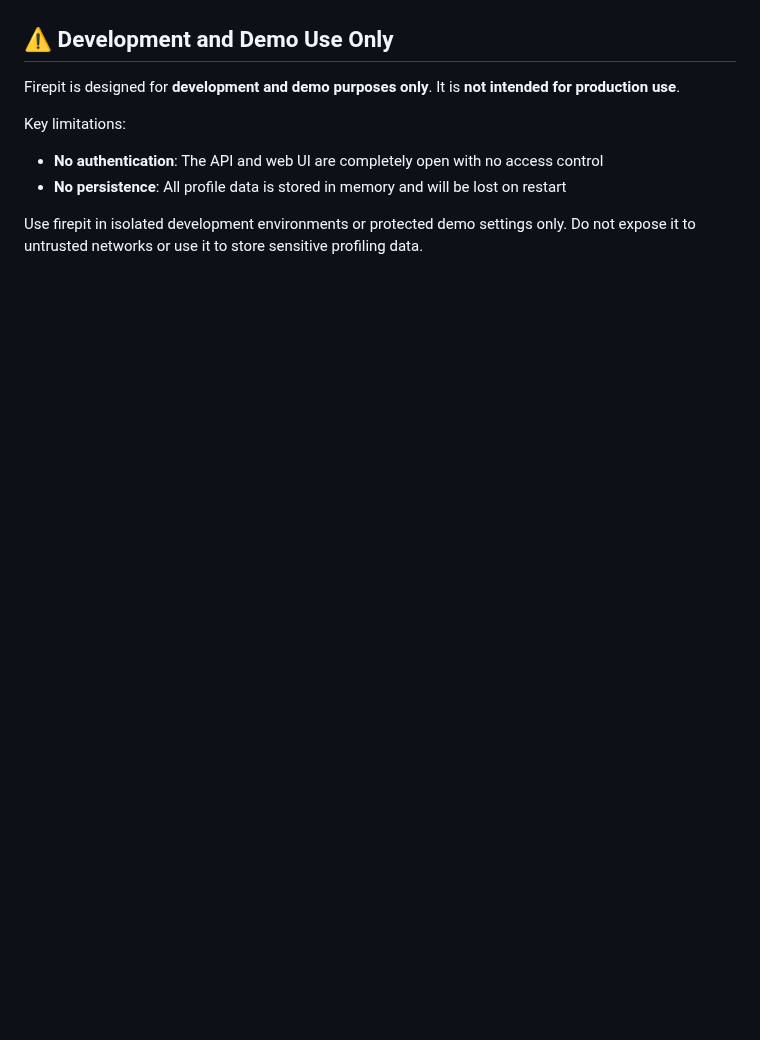
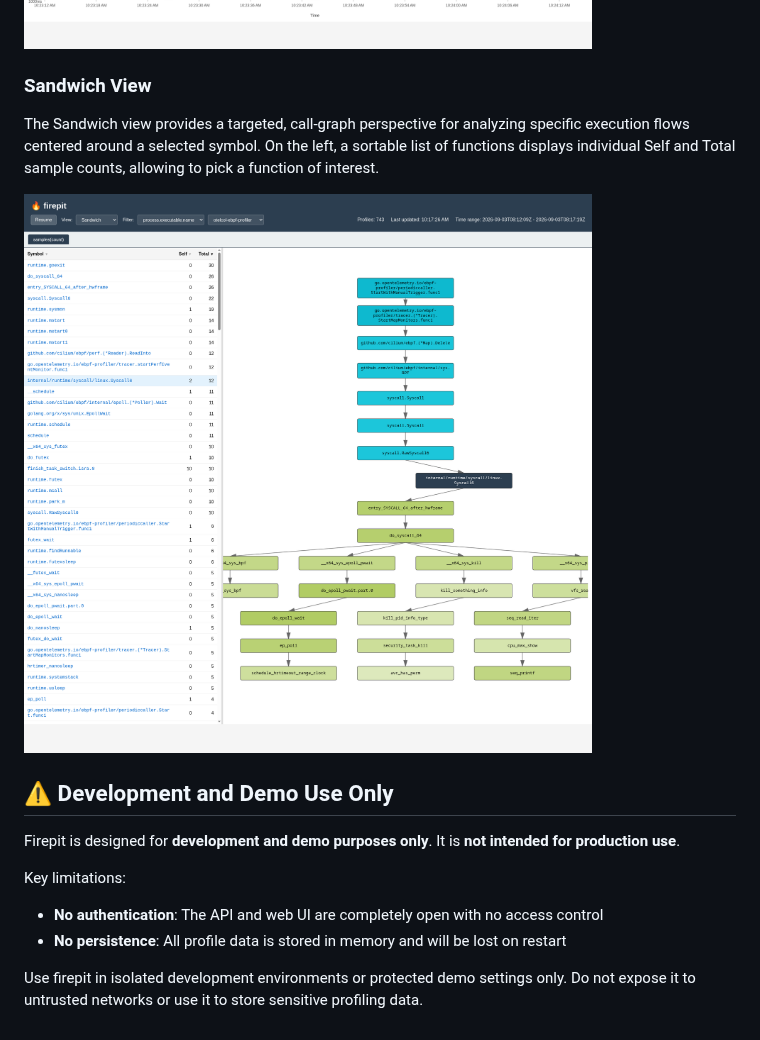
Before and after one commit to florianl/firepit, a Markdown page: README.md, the part around one of its changes. GitHub-like rendering; pictures changed too: img/flamescope.png, img/sandwich.png (added); blank space fills up the shorter version.

```diff
--- a/README.md
+++ b/README.md
@@ -67,6 +67,12 @@ The flamescope view plots samples across a two-dimensional heatmap, wall-clock t
 
 ![Flamescope view showing time-based profile heatmap](img/flamescope.png)
 
+### Sandwich View
+
+The Sandwich view provides a targeted, call-graph perspective for analyzing specific execution flows centered around a selected symbol. On the left, a sortable list of functions displays individual Self and Total sample counts, allowing to pick a function of interest.
+
+![Sandwich view showing caller and callee graphs](img/sandwich.png)
+
 ## ⚠️ Development and Demo Use Only
 
 Firepit is designed for **development and demo purposes only**. It is **not intended for production use**.
```
Also changed, not shown: other parts of README.md (+1 -1 lines), img/flamegraph.png.
